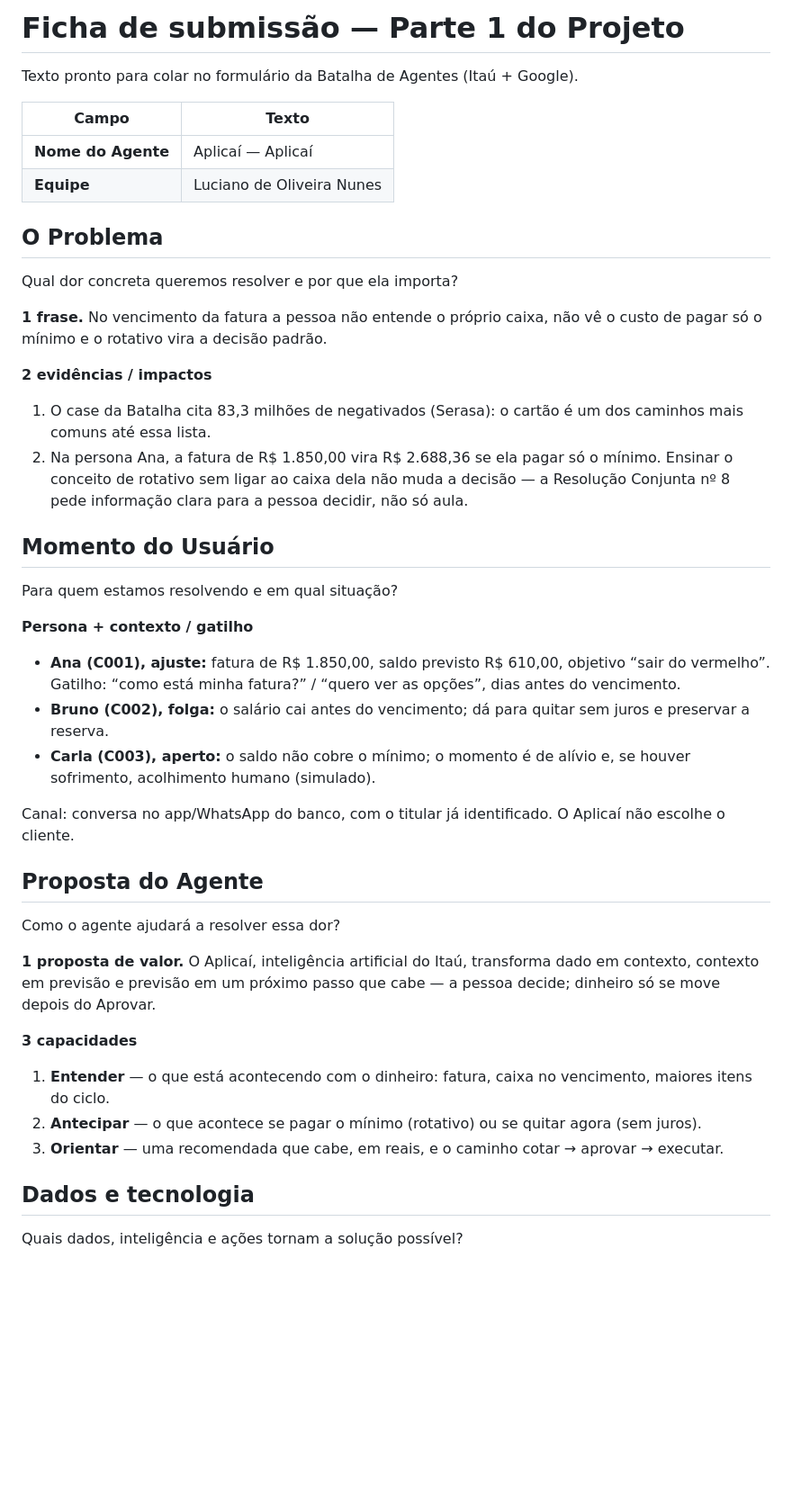
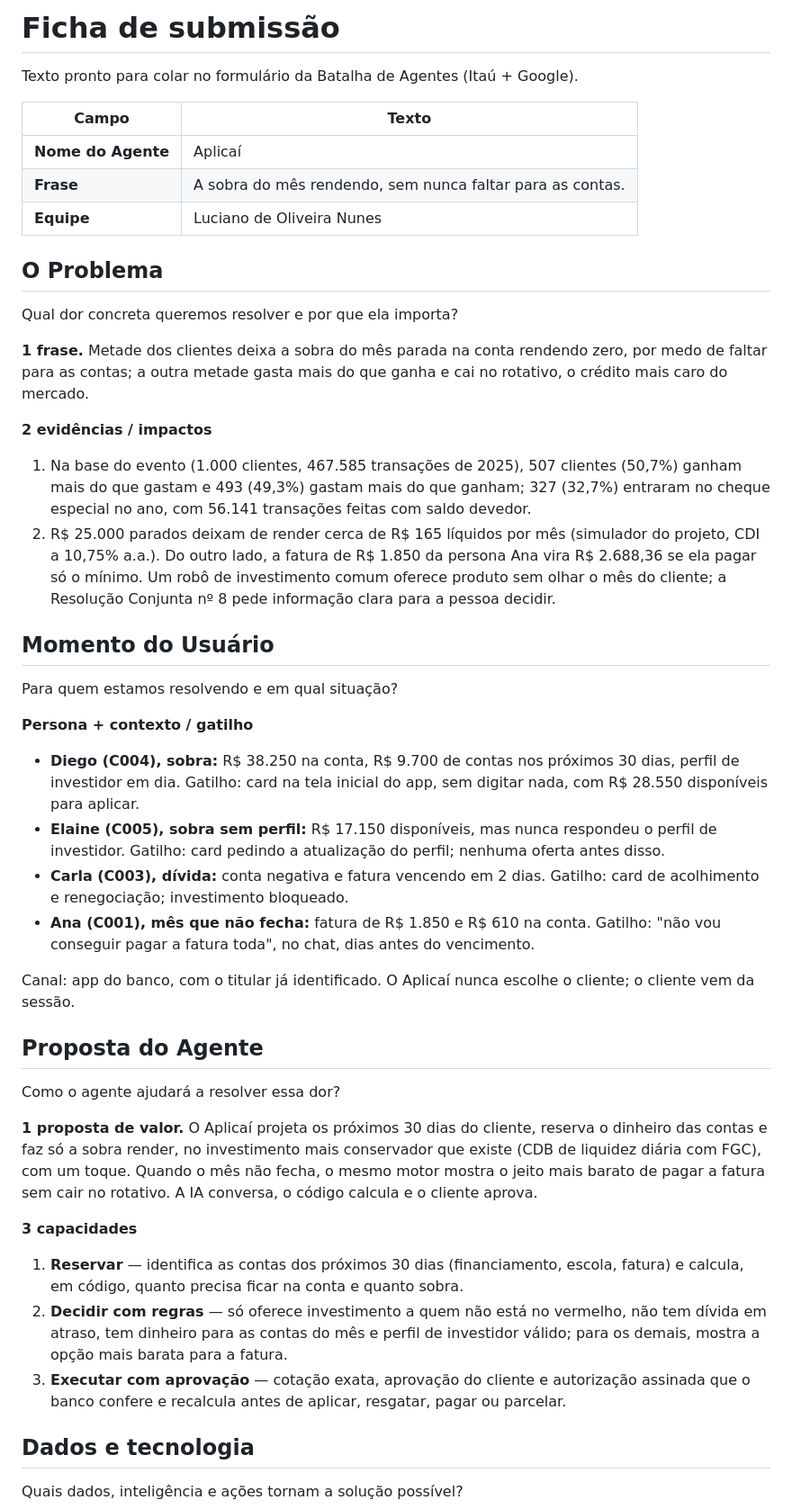
Before and after one commit to lucianoon/aplicai, a Markdown page: docs/ficha-submissao.md, the part around one of its changes. Shown at 90% size. GitHub-like rendering; blank space fills up the shorter version.

```diff
--- a/docs/ficha-submissao.md
+++ b/docs/ficha-submissao.md
@@ -1,22 +1,23 @@
-# Ficha de submissão — Parte 1 do Projeto
+# Ficha de submissão
 
 Texto pronto para colar no formulário da Batalha de Agentes (Itaú + Google).
 
 | Campo | Texto |
 |---|---|
-| **Nome do Agente** | Aplicaí — Aplicaí |
+| **Nome do Agente** | Aplicaí |
+| **Frase** | A sobra do mês rendendo, sem nunca faltar para as contas. |
 | **Equipe** | Luciano de Oliveira Nunes |
 
 ## O Problema
 
 Qual dor concreta queremos resolver e por que ela importa?
 
-**1 frase.** No vencimento da fatura a pessoa não entende o próprio caixa, não vê o custo de pagar só o mínimo e o rotativo vira a decisão padrão.
+**1 frase.** Metade dos clientes deixa a sobra do mês parada na conta rendendo zero, por medo de faltar para as contas; a outra metade gasta mais do que ganha e cai no rotativo, o crédito mais caro do mercado.
 
 **2 evidências / impactos**
 
-1. O case da Batalha cita 83,3 milhões de negativados (Serasa): o cartão é um dos caminhos mais comuns até essa lista.
-2. Na persona Ana, a fatura de R$ 1.850,00 vira R$ 2.688,36 se ela pagar só o mínimo. Ensinar o conceito de rotativo sem ligar ao caixa dela não muda a decisão — a Resolução Conjunta nº 8 pede informação clara para a pessoa decidir, não só aula.
+1. Na base do evento (1.000 clientes, 467.585 transações de 2025), 507 clientes (50,7%) ganham mais do que gastam e 493 (49,3%) gastam mais do que ganham; 327 (32,7%) entraram no cheque especial no ano, com 56.141 transações feitas com saldo devedor.
+2. R$ 25.000 parados deixam de render cerca de R$ 165 líquidos por mês (simulador do projeto, CDI a 10,75% a.a.). Do outro lado, a fatura de R$ 1.850 da persona Ana vira R$ 2.688,36 se ela pagar só o mínimo. Um robô de investimento comum oferece produto sem olhar o mês do cliente; a Resolução Conjunta nº 8 pede informação clara para a pessoa decidir.
 
 ## Momento do Usuário
 
@@ -24,23 +25,24 @@ Para quem estamos resolvendo e em qual situação?
 
 **Persona + contexto / gatilho**
 
-- **Ana (C001), ajuste:** fatura de R$ 1.850,00, saldo previsto R$ 610,00, objetivo “sair do vermelho”. Gatilho: “como está minha fatura?” / “quero ver as opções”, dias antes do vencimento.
-- **Bruno (C002), folga:** o salário cai antes do vencimento; dá para quitar sem juros e preservar a reserva.
-- **Carla (C003), aperto:** o saldo não cobre o mínimo; o momento é de alívio e, se houver sofrimento, acolhimento humano (simulado).
+- **Diego (C004), sobra:** R$ 38.250 na conta, R$ 9.700 de contas nos próximos 30 dias, perfil de investidor em dia. Gatilho: card na tela inicial do app, sem digitar nada, com R$ 28.550 disponíveis para aplicar.
+- **Elaine (C005), sobra sem perfil:** R$ 17.150 disponíveis, mas nunca respondeu o perfil de investidor. Gatilho: card pedindo a atualização do perfil; nenhuma oferta antes disso.
+- **Carla (C003), dívida:** conta negativa e fatura vencendo em 2 dias. Gatilho: card de acolhimento e renegociação; investimento bloqueado.
+- **Ana (C001), mês que não fecha:** fatura de R$ 1.850 e R$ 610 na conta. Gatilho: "não vou conseguir pagar a fatura toda", no chat, dias antes do vencimento.
 
-Canal: conversa no app/WhatsApp do banco, com o titular já identificado. O Aplicaí não escolhe o cliente.
+Canal: app do banco, com o titular já identificado. O Aplicaí nunca escolhe o cliente; o cliente vem da sessão.
 
 ## Proposta do Agente
 
 Como o agente ajudará a resolver essa dor?
 
-**1 proposta de valor.** O Aplicaí, inteligência artificial do Itaú, transforma dado em contexto, contexto em previsão e previsão em um próximo passo que cabe — a pessoa decide; dinheiro só se move depois do Aprovar.
+**1 proposta de valor.** O Aplicaí projeta os próximos 30 dias do cliente, reserva o dinheiro das contas e faz só a sobra render, no investimento mais conservador que existe (CDB de liquidez diária com FGC), com um toque. Quando o mês não fecha, o mesmo motor mostra o jeito mais barato de pagar a fatura sem cair no rotativo. A IA conversa, o código calcula e o cliente aprova.
 
 **3 capacidades**
 
-1. **Entender** — o que está acontecendo com o dinheiro: fatura, caixa no vencimento, maiores itens do ciclo.
-2. **Antecipar** — o que acontece se pagar o mínimo (rotativo) ou se quitar agora (sem juros).
-3. **Orientar** — uma recomendada que cabe, em reais, e o caminho cotar → aprovar → executar.
+1. **Reservar** — identifica as contas dos próximos 30 dias (financiamento, escola, fatura) e calcula, em código, quanto precisa ficar na conta e quanto sobra.
+2. **Decidir com regras** — só oferece investimento a quem não está no vermelho, não tem dívida em atraso, tem dinheiro para as contas do mês e perfil de investidor válido; para os demais, mostra a opção mais barata para a fatura.
+3. **Executar com aprovação** — cotação exata, aprovação do cliente e autorização assinada que o banco confere e recalcula antes de aplicar, resgatar, pagar ou parcelar.
 
 ## Dados e tecnologia
 
```
Also changed, not shown: other parts of docs/ficha-submissao.md (+17 -16 lines).
